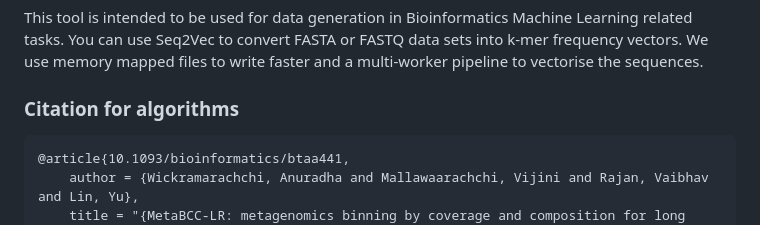
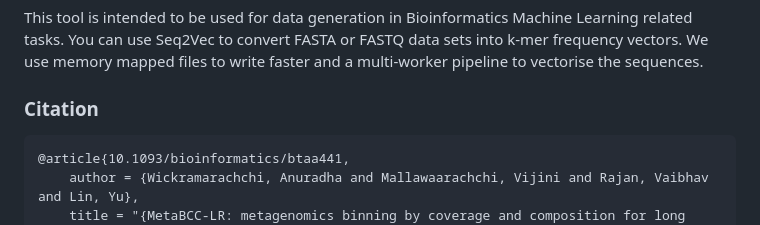
Before and after one commit to anuradhawick/seq2vec, a Markdown page: README.md, the part around the change. GitHub-like rendering.

````diff
--- a/README.md
+++ b/README.md
@@ -2,7 +2,7 @@
 
 This tool is intended to be used for data generation in Bioinformatics Machine Learning related tasks. You can use Seq2Vec to convert FASTA or FASTQ data sets into k-mer frequency vectors. We use memory mapped files to write faster and a multi-worker pipeline to vectorise the sequences.
 
-### Citation for algorithms
+### Citation
 
 ```bibtex
 @article{10.1093/bioinformatics/btaa441,
````
